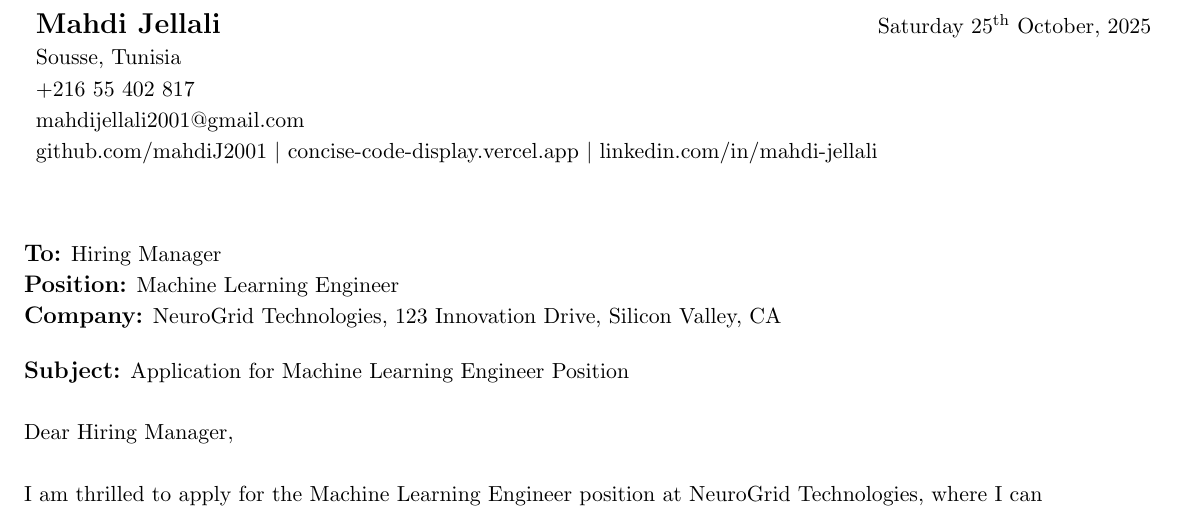
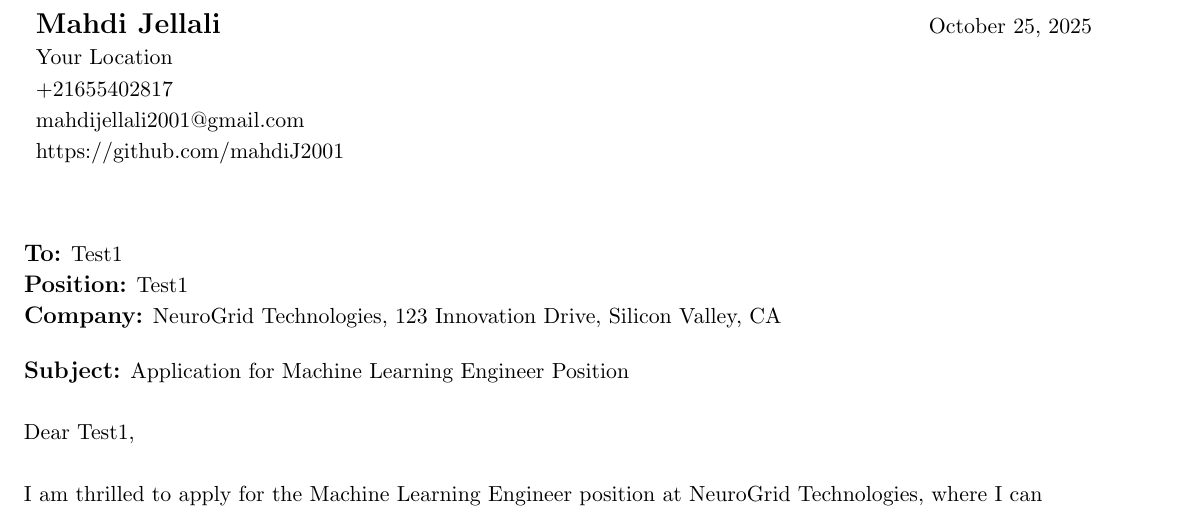
Before and after one commit to mahdiJ2001/OnlineLatexCompile, a LaTeX document (output.tex): part of the page, cut at the place of the change. Compiled offline with pdfLaTeX.

Commit message:
Update LaTeX content with new AI-generated cover letter - 2025-10-25T14:26:44.867Z

```diff
--- a/output.tex
+++ b/output.tex
@@ -64,22 +64,22 @@
 %----------HEADING----------
     \letterHeading
     {Mahdi Jellali}
-    {Sousse, Tunisia}
-    {+216 55 402 817 \\ \href{mailto:mahdijellali2001@gmail.com}{mahdijellali2001@gmail.com}}
-    {\href{https://github.com/mahdiJ2001}{github.com/mahdiJ2001} $|$ \href{https://concise-code-display.vercel.app/}{concise-code-display.vercel.app} $|$ \href{https://www.linkedin.com/in/mahdi-jellali/}{linkedin.com/in/mahdi-jellali}}
-    {\today}
+    {Your Location}
+    {+21655402817 \\ \href{mailto:mahdijellali2001@gmail.com}{mahdijellali2001@gmail.com}}
+    {https://github.com/mahdiJ2001}
+    {October 25, 2025}
 
 %-----------RECIPIENT-----------
     \letterRecipient
-    {Hiring Manager}
-    {Machine Learning Engineer}
+    {Test1}
+    {Test1}
     {NeuroGrid Technologies, 123 Innovation Drive, Silicon Valley, CA}
 
 %-----------SUBJECT-----------
     \letterSubject{Application for Machine Learning Engineer Position}
 
 %-----------BODY-----------
-    Dear Hiring Manager,
+    Dear Test1,
 
     I am thrilled to apply for the Machine Learning Engineer position at NeuroGrid Technologies, where I can harness my passion for AI and contribute to innovative solutions. With a strong foundation in computer science and a fascination for machine learning, I am confident that my skills and experience make me an ideal fit for this role. I am particularly drawn to NeuroGrid's commitment to enhancing automation and intelligence across its cloud-based products, which aligns with my own goals of leveraging technology to drive positive impact.
 
```
